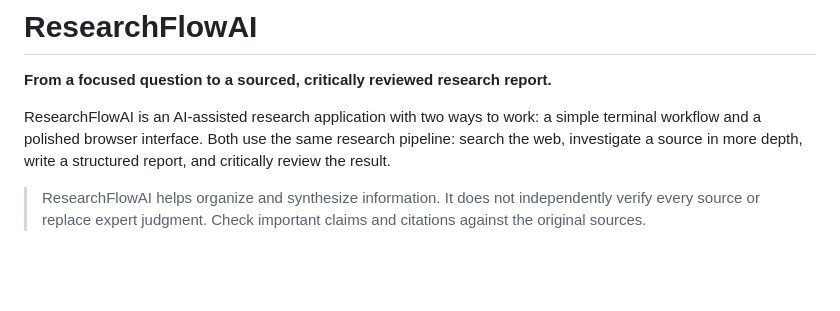
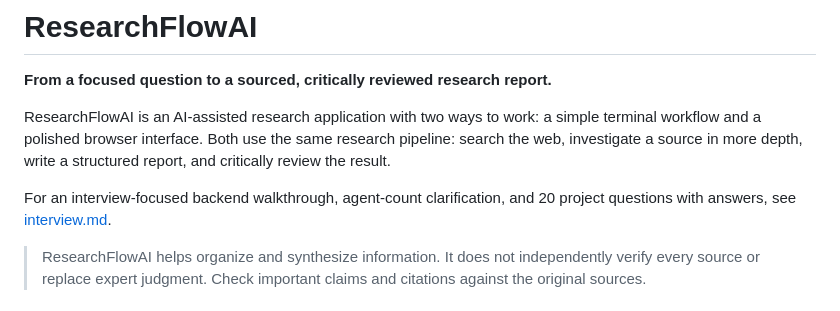
Before and after one commit to whoankitchauhan/ResearchFlowAI, a Markdown page: README.md, the part around the change. Rendered like a GitHub page; blank space fills up the shorter version.

Commit message:
update README.md to include link to interview.md for backend walkthrough and project questions

```diff
--- a/README.md
+++ b/README.md
@@ -6,6 +6,9 @@ ResearchFlowAI is an AI-assisted research application with two ways to work: a
 simple terminal workflow and a polished browser interface. Both use the same
 research pipeline: search the web, investigate a source in more depth, write a
 structured report, and critically review the result.
+
+For an interview-focused backend walkthrough, agent-count clarification, and
+20 project questions with answers, see [interview.md](./interview.md).
 
 > ResearchFlowAI helps organize and synthesize information. It does not
 > independently verify every source or replace expert judgment. Check important
```
